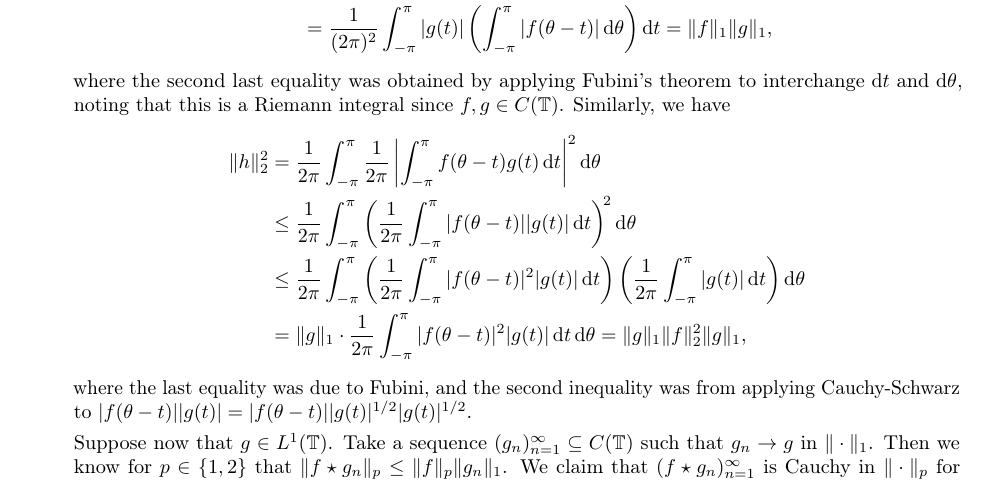
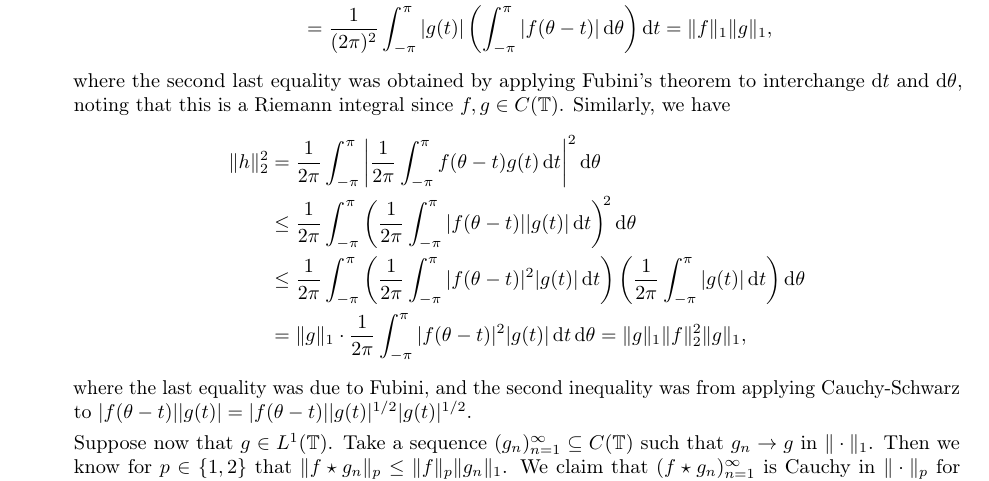
Before and after one commit to mltlee/Course-Notes, a LaTeX document (1225 - Spring 2022/PMATH 450 - Lebesgue Integration and Fourier Analysis/pmath450.tex, which reads 1225 - Spring 2022/PMATH 450 - Lebesgue Integration and Fourier Analysis/450chap4.tex): part of page 64 of 65, cut so that both start at the same text. Compiled offline with pdfLaTeX.

Commit message:
Fix typos

```diff
--- a/1225 - Spring 2022/PMATH 450 - Lebesgue Integration and Fourier Analysis/450chap4.tex
+++ b/1225 - Spring 2022/PMATH 450 - Lebesgue Integration and Fourier Analysis/450chap4.tex
@@ -667,7 +667,7 @@ We first take a look at the convolution of two functions.
         Similarly, we have
         \begin{align*}
             \|h\|_2^2
-            &= \frac{1}{2\pi} \int_{-\pi}^\pi \frac{1}{2\pi} \left| \int_{-\pi}^\pi f(\theta - t) g(t)\dd t \right|^2 \textrm{d}\theta \\
+            &= \frac{1}{2\pi} \int_{-\pi}^\pi \left| \frac{1}{2\pi} \int_{-\pi}^\pi f(\theta - t) g(t)\dd t \right|^2 \textrm{d}\theta \\
             &\leq \frac{1}{2\pi} \int_{-\pi}^\pi \left( \frac{1}{2\pi} \int_{-\pi}^\pi |f(\theta - t)| |g(t)|\dd t \right)^{\!2} \textrm{d}\theta \\
             &\leq \frac{1}{2\pi} \int_{-\pi}^\pi \left( \frac{1}{2\pi} \int_{-\pi}^\pi |f(\theta - t)|^2 |g(t)|\dd t \right) \left( \frac{1}{2\pi} \int_{-\pi}^\pi |g(t)|\dd t \right)\textrm{d}\theta \\
             &= \|g\|_1 \cdot \frac{1}{2\pi} \int_{-\pi}^\pi |f(\theta - t)|^2 |g(t)|\dd t \dd \theta = \|g\|_1 \|f\|_2^2 \|g\|_1,
```
Also changed, not shown: 1225 - Spring 2022/CO 454 - Scheduling/454chap7.tex (+1 -1 lines), 1225 - Spring 2022/CO 454 - Scheduling/co454.pdf, 1225 - Spring 2022/PMATH 450 - Lebesgue Integration and Fourier Analysis/pmath450.pdf.
